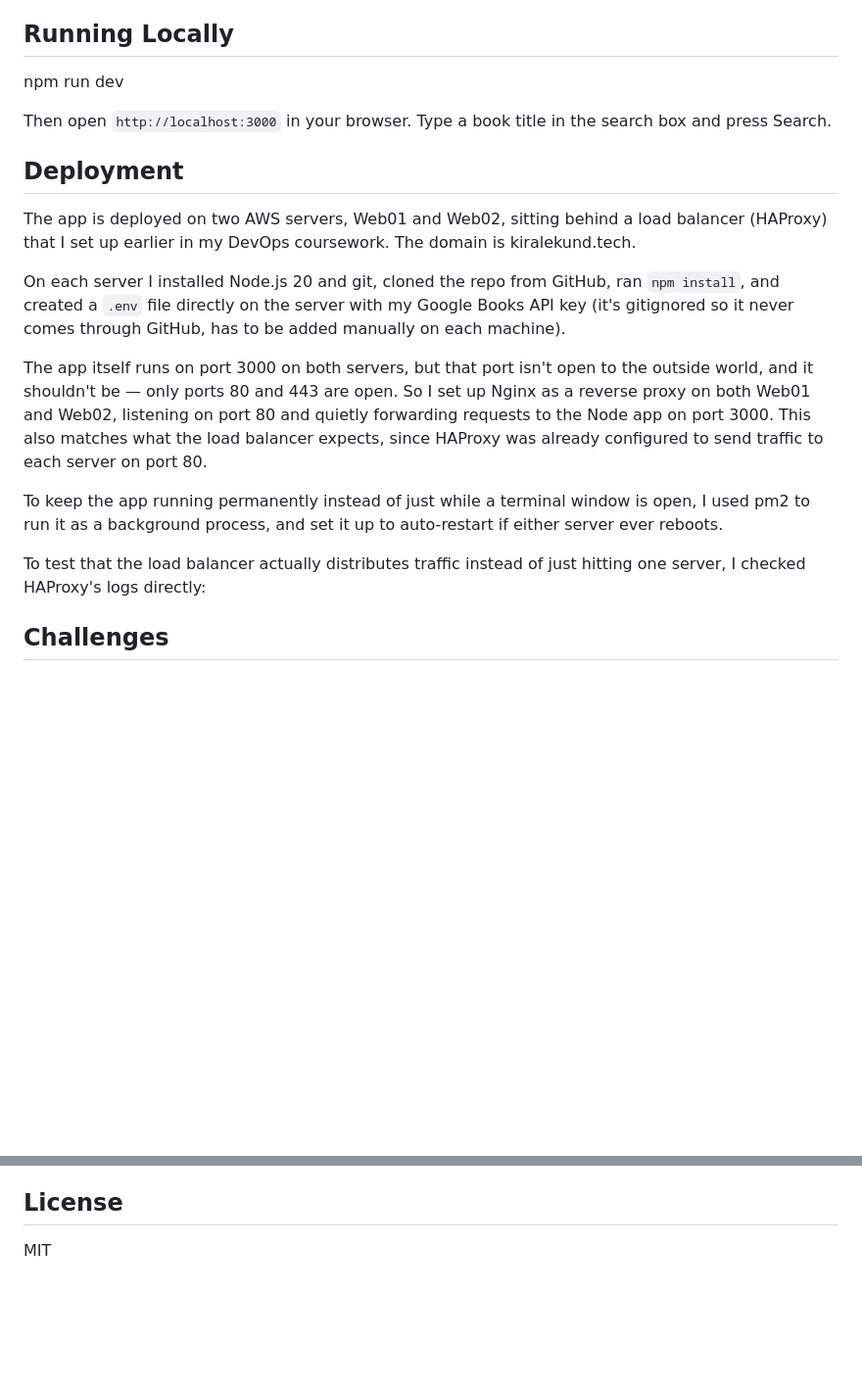
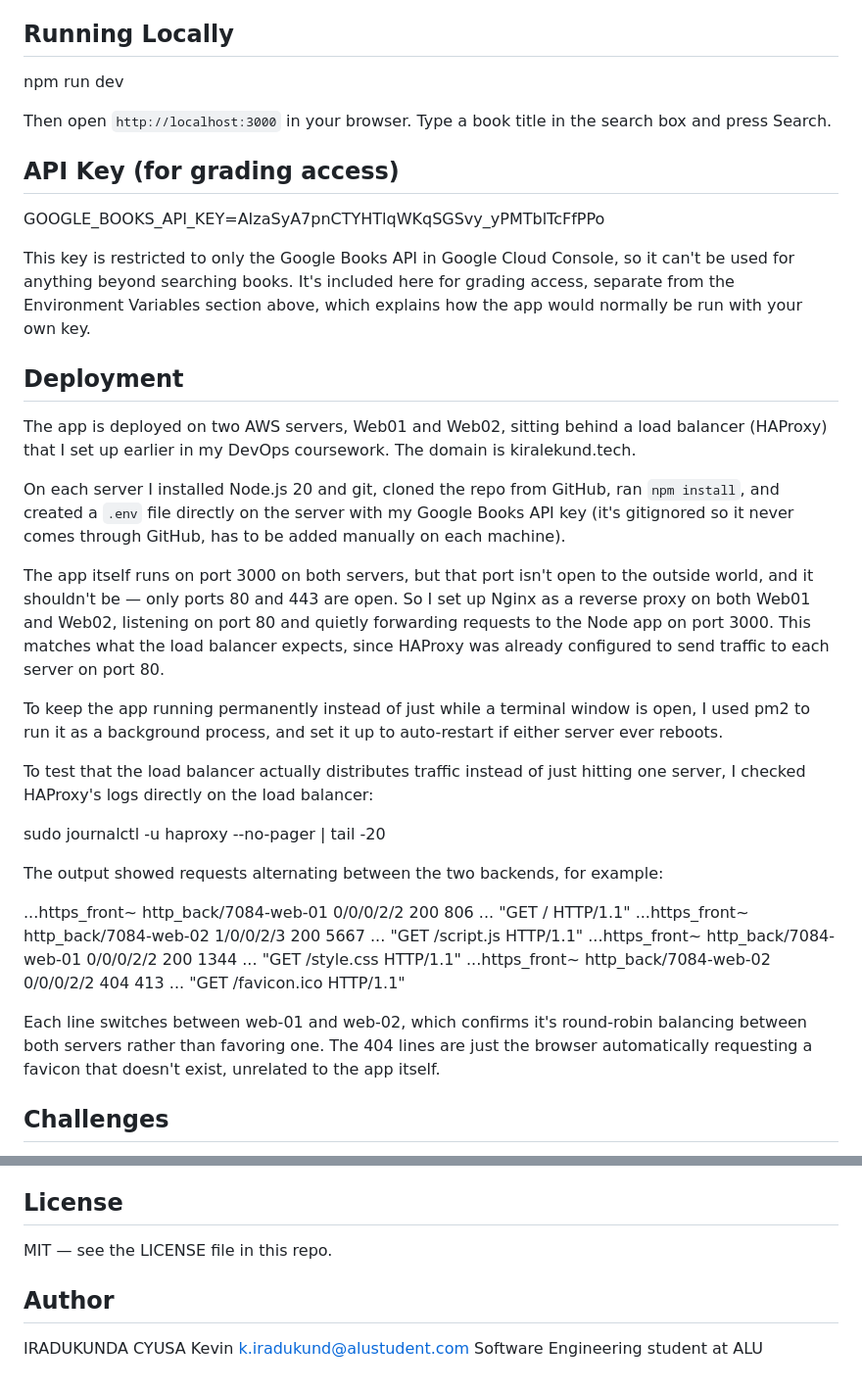
Before and after one commit to kiradukund/book-comparison-platform, a Markdown page: README.md, 2 parts joined by grey strips. Shown at 98% size. Drawn GitHub-style; blank space fills up the shorter version.

Commit message:
rewrite readme with real logs, fixed links, and api key section

```diff
--- a/README.md
+++ b/README.md
@@ -83,17 +84,34 @@ npm run dev
 
 Then open `http://localhost:3000` in your browser. Type a book title in the search box and press Search.
 
+## API Key (for grading access)
+
+GOOGLE_BOOKS_API_KEY=AIzaSyA7pnCTYHTlqWKqSGSvy_yPMTblTcFfPPo
+
+This key is restricted to only the Google Books API in Google Cloud Console, so it can't be used for anything beyond searching books. It's included here for grading access, separate from the Environment Variables section above, which explains how the app would normally be run with your own key.
+
 ## Deployment
 
 The app is deployed on two AWS servers, Web01 and Web02, sitting behind a load balancer (HAProxy) that I set up earlier in my DevOps coursework. The domain is kiralekund.tech.
 
 On each server I installed Node.js 20 and git, cloned the repo from GitHub, ran `npm install`, and created a `.env` file directly on the server with my Google Books API key (it's gitignored so it never comes through GitHub, has to be added manually on each machine).
 
-The app itself runs on port 3000 on both servers, but that port isn't open to the outside world, and it shouldn't be — only ports 80 and 443 are open. So I set up Nginx as a reverse proxy on both Web01 and Web02, listening on port 80 and quietly forwarding requests to the Node app on port 3000. This also matches what the load balancer expects, since HAProxy was already configured to send traffic to each server on port 80.
+The app itself runs on port 3000 on both servers, but that port isn't open to the outside world, and it shouldn't be — only ports 80 and 443 are open. So I set up Nginx as a reverse proxy on both Web01 and Web02, listening on port 80 and quietly forwarding requests to the Node app on port 3000. This matches what the load balancer expects, since HAProxy was already configured to send traffic to each server on port 80.
 
 To keep the app running permanently instead of just while a terminal window is open, I used pm2 to run it as a background process, and set it up to auto-restart if either server ever reboots.
 
-To test that the load balancer actually distributes traffic instead of just hitting one server, I checked HAProxy's logs directly:
+To test that the load balancer actually distributes traffic instead of just hitting one server, I checked HAProxy's logs directly on the load balancer:
+
+sudo journalctl -u haproxy --no-pager | tail -20
+
+The output showed requests alternating between the two backends, for example:
+
+...https_front~ http_back/7084-web-01 0/0/0/2/2 200 806 ... "GET / HTTP/1.1"
+...https_front~ http_back/7084-web-02 1/0/0/2/3 200 5667 ... "GET /script.js HTTP/1.1"
+...https_front~ http_back/7084-web-01 0/0/0/2/2 200 1344 ... "GET /style.css HTTP/1.1"
+...https_front~ http_back/7084-web-02 0/0/0/2/2 404 413 ... "GET /favicon.ico HTTP/1.1"
+
+Each line switches between web-01 and web-02, which confirms it's round-robin balancing between both servers rather than favoring one. The 404 lines are just the browser automatically requesting a favicon that doesn't exist, unrelated to the app itself.
 
 ## Challenges
 
@@ -122,4 +146,10 @@ I learned that external APIs are not something you can fully control or trust to
 
 ## License
 
-MIT
+MIT — see the LICENSE file in this repo.
+
+## Author
+
+IRADUKUNDA CYUSA Kevin
+k.iradukund@alustudent.com
+Software Engineering student at ALU
```
Also changed, not shown: other parts of README.md (+10 -3 lines).
